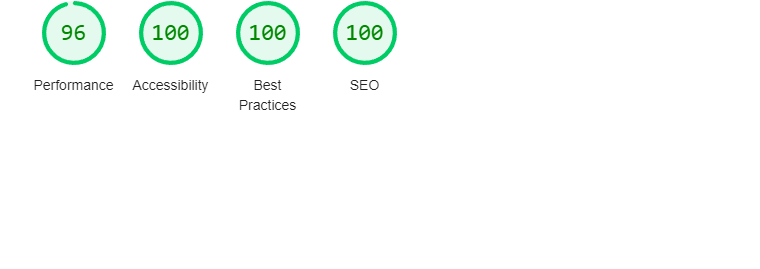
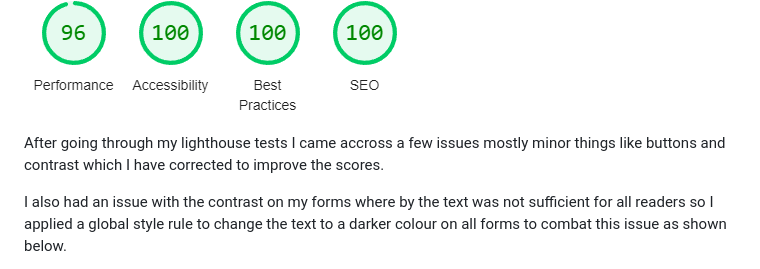
Before and after one commit to LeeEd1/MS3-project, a Markdown page: TESTING.md, the part around the change printed below. Drawn GitHub-style; blank space fills up the shorter version.

Commit message:
Updating testing.md with image and information

```diff
--- a/TESTING.md
+++ b/TESTING.md
@@ -132,5 +132,7 @@ I knew the issue was through the library however I used direct input just for pi
 ![admin-desk](/static/images/test-img/admin-lh.png)
 ![admin-mob](/static/images/test-img/admin-mob.png)
 
+After going through my lighthouse tests I came accross a few issues mostly minor things like buttons and contrast which I have corrected to improve the scores.
 
+I also had an issue with the contrast on my forms where by the text was not sufficient for all readers so I applied a global style rule to change the text to a darker colour on all forms to combat this issue as shown below.
 
```
Also changed, not shown: other parts of TESTING.md (+12 -0 lines), static/images/test-img/linter-result.png (added).
